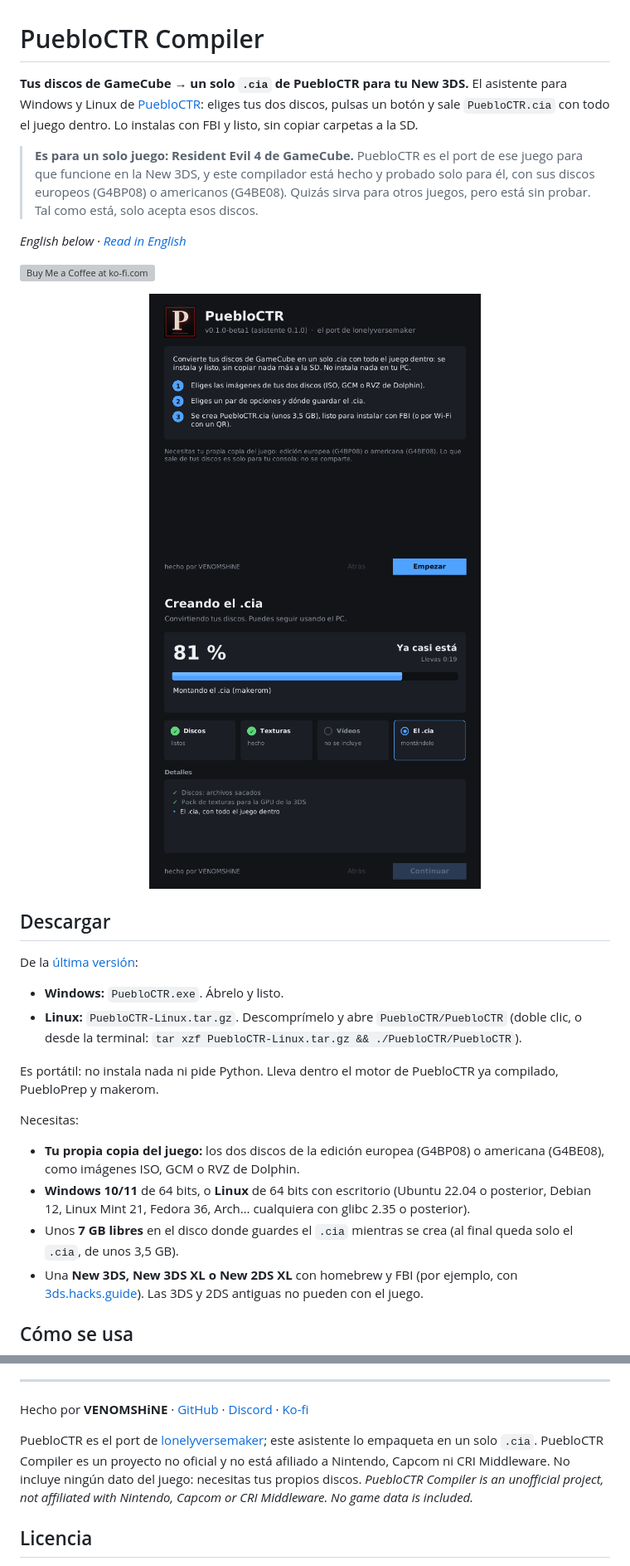
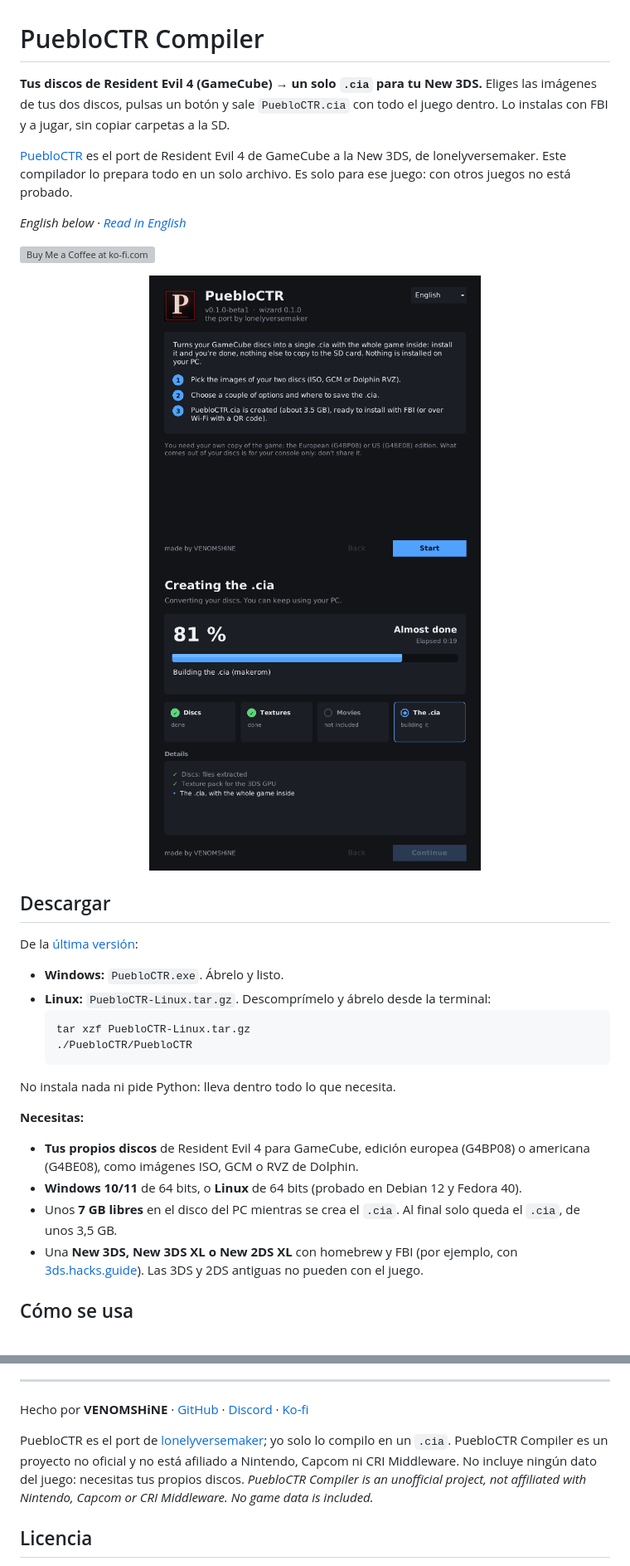
Before and after one commit to venomshine/PuebloCTRCompiler, a Markdown page: README.md, 2 parts joined by grey strips. Shown at 83% size. Drawn GitHub-style; pictures changed too: docs/bienvenida.png, docs/progreso.png; grey boxes are pictures that could not be loaded.

````diff
--- a/README.md
+++ b/README.md
@@ -1,8 +1,8 @@
 # PuebloCTR Compiler
 
-**Tus discos de GameCube → un solo `.cia` de PuebloCTR para tu New 3DS.** El asistente para Windows y Linux de [PuebloCTR](https://github.com/lonelyversemaker/PuebloCTR): eliges tus dos discos, pulsas un botón y sale `PuebloCTR.cia` con todo el juego dentro. Lo instalas con FBI y listo, sin copiar carpetas a la SD.
+**Tus discos de Resident Evil 4 (GameCube) → un solo `.cia` para tu New 3DS.** Eliges las imágenes de tus dos discos, pulsas un botón y sale `PuebloCTR.cia` con todo el juego dentro. Lo instalas con FBI y a jugar, sin copiar carpetas a la SD.
 
-> **Es para un solo juego: Resident Evil 4 de GameCube.** PuebloCTR es el port de ese juego para que funcione en la New 3DS, y este compilador está hecho y probado solo para él, con sus discos europeos (G4BP08) o americanos (G4BE08). Quizás sirva para otros juegos, pero está sin probar. Tal como está, solo acepta esos discos.
+[PuebloCTR](https://github.com/lonelyversemaker/PuebloCTR) es el port de Resident Evil 4 de GameCube a la New 3DS, de lonelyversemaker. Este compilador lo prepara todo en un solo archivo. Es solo para ese juego: con otros juegos no está probado.
 
 *English below · [Read in English](#english)*
 
@@ -18,14 +18,18 @@
 De la [última versión](https://github.com/venomshine/PuebloCTRCompiler/releases/latest):
 
 - **Windows:** `PuebloCTR.exe`. Ábrelo y listo.
-- **Linux:** `PuebloCTR-Linux.tar.gz`. Descomprímelo y abre `PuebloCTR/PuebloCTR` (doble clic, o desde la terminal: `tar xzf PuebloCTR-Linux.tar.gz && ./PuebloCTR/PuebloCTR`).
+- **Linux:** `PuebloCTR-Linux.tar.gz`. Descomprímelo y ábrelo desde la terminal:
+  ```
+  tar xzf PuebloCTR-Linux.tar.gz
+  ./PuebloCTR/PuebloCTR
+  ```
 
-Es portátil: no instala nada ni pide Python. Lleva dentro el motor de PuebloCTR ya compilado, PuebloPrep y makerom.
+No instala nada ni pide Python: lleva dentro todo lo que necesita.
 
-Necesitas:
-- **Tu propia copia del juego:** los dos discos de la edición europea (G4BP08) o americana (G4BE08), como imágenes ISO, GCM o RVZ de Dolphin.
-- **Windows 10/11** de 64 bits, o **Linux** de 64 bits con escritorio (Ubuntu 22.04 o posterior, Debian 12, Linux Mint 21, Fedora 36, Arch… cualquiera con glibc 2.35 o posterior).
-- Unos **7 GB libres** en el disco donde guardes el `.cia` mientras se crea (al final queda solo el `.cia`, de unos 3,5 GB).
+**Necesitas:**
+- **Tus propios discos** de Resident Evil 4 para GameCube, edición europea (G4BP08) o americana (G4BE08), como imágenes ISO, GCM o RVZ de Dolphin.
+- **Windows 10/11** de 64 bits, o **Linux** de 64 bits (probado en Debian 12 y Fedora 40).
+- Unos **7 GB libres** en el disco del PC mientras se crea el `.cia`. Al final solo queda el `.cia`, de unos 3,5 GB.
 - Una **New 3DS, New 3DS XL o New 2DS XL** con homebrew y FBI (por ejemplo, con [3ds.hacks.guide](https://3ds.hacks.guide/)). Las 3DS y 2DS antiguas no pueden con el juego.
 
 ## Cómo se usa
@@ -131,7 +129,7 @@ Bugs and ideas: [issues](https://github.com/venomshine/PuebloCTRCompiler/issues)
 
 Hecho por **VENOMSHiNE** · [GitHub](https://github.com/venomshine) · [Discord](https://discord.com/invite/yVKp8JwV4e) · [Ko-fi](https://ko-fi.com/venomshine)
 
-PuebloCTR es el port de [lonelyversemaker](https://github.com/lonelyversemaker/PuebloCTR); este asistente lo empaqueta en un solo `.cia`. PuebloCTR Compiler es un proyecto no oficial y no está afiliado a Nintendo, Capcom ni CRI Middleware. No incluye ningún dato del juego: necesitas tus propios discos. *PuebloCTR Compiler is an unofficial project, not affiliated with Nintendo, Capcom or CRI Middleware. No game data is included.*
+PuebloCTR es el port de [lonelyversemaker](https://github.com/lonelyversemaker/PuebloCTR); yo solo lo compilo en un `.cia`. PuebloCTR Compiler es un proyecto no oficial y no está afiliado a Nintendo, Capcom ni CRI Middleware. No incluye ningún dato del juego: necesitas tus propios discos. *PuebloCTR Compiler is an unofficial project, not affiliated with Nintendo, Capcom or CRI Middleware. No game data is included.*
 
 ## Licencia
 
````
Also changed, not shown: other parts of README.md (+47 -53 lines), CHANGELOG.md (+12 -15 lines), 1 other file.
